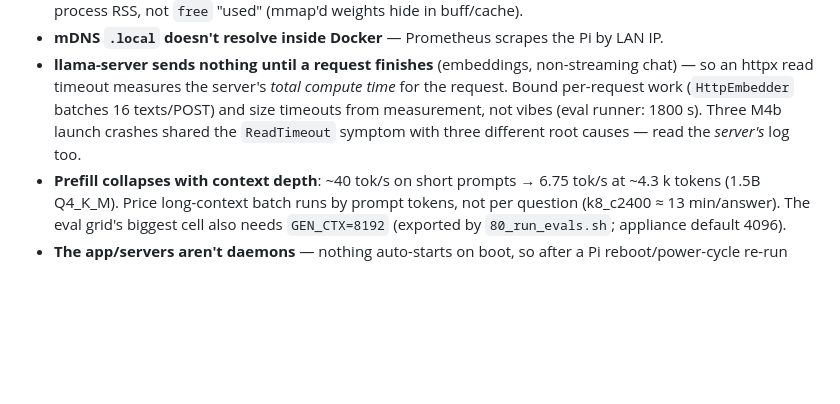
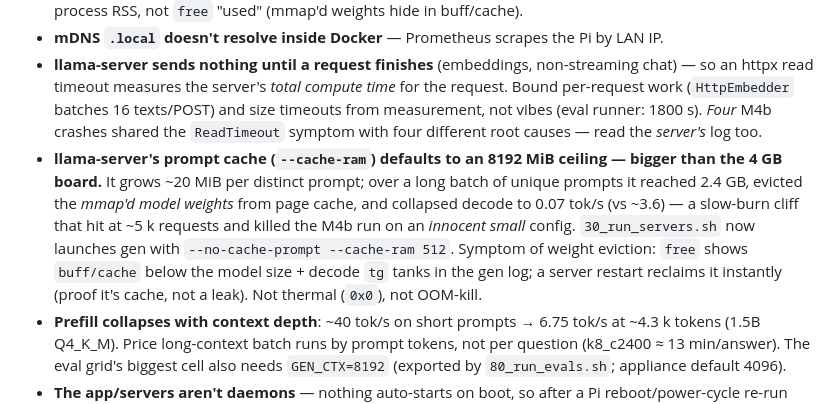
Before and after one commit to azhkyaw/faraday-pi, a Markdown page: CLAUDE.md, the part around the change. Drawn GitHub-style; blank space fills up the shorter version.

Commit message:
docs: record the 4th M4b crash (prompt-cache decode collapse) in gotchas
Co-Authored-By: Claude <noreply@anthropic.com>

```diff
--- a/CLAUDE.md
+++ b/CLAUDE.md
@@ -58,8 +58,16 @@ the app or tests on Windows (`sqlite-vec`'s native extension won't load there).
 - **llama-server sends nothing until a request finishes** (embeddings, non-streaming chat) —
   so an httpx read timeout measures the server's *total compute time* for the request.
   Bound per-request work (`HttpEmbedder` batches 16 texts/POST) and size timeouts from
-  measurement, not vibes (eval runner: 1800 s). Three M4b launch crashes shared the
-  `ReadTimeout` symptom with three different root causes — read the *server's* log too.
+  measurement, not vibes (eval runner: 1800 s). *Four* M4b crashes shared the
+  `ReadTimeout` symptom with four different root causes — read the *server's* log too.
+- **llama-server's prompt cache (`--cache-ram`) defaults to an 8192 MiB ceiling — bigger
+  than the 4 GB board.** It grows ~20 MiB per distinct prompt; over a long batch of unique
+  prompts it reached 2.4 GB, evicted the *mmap'd model weights* from page cache, and
+  collapsed decode to 0.07 tok/s (vs ~3.6) — a slow-burn cliff that hit at ~5 k requests
+  and killed the M4b run on an *innocent small* config. `30_run_servers.sh` now launches
+  gen with `--no-cache-prompt --cache-ram 512`. Symptom of weight eviction: `free` shows
+  `buff/cache` below the model size + decode `tg` tanks in the gen log; a server restart
+  reclaims it instantly (proof it's cache, not a leak). Not thermal (`0x0`), not OOM-kill.
 - **Prefill collapses with context depth**: ~40 tok/s on short prompts → 6.75 tok/s at
   ~4.3 k tokens (1.5B Q4_K_M). Price long-context batch runs by prompt tokens, not per
   question (k8_c2400 ≈ 13 min/answer). The eval grid's biggest cell also needs
```
